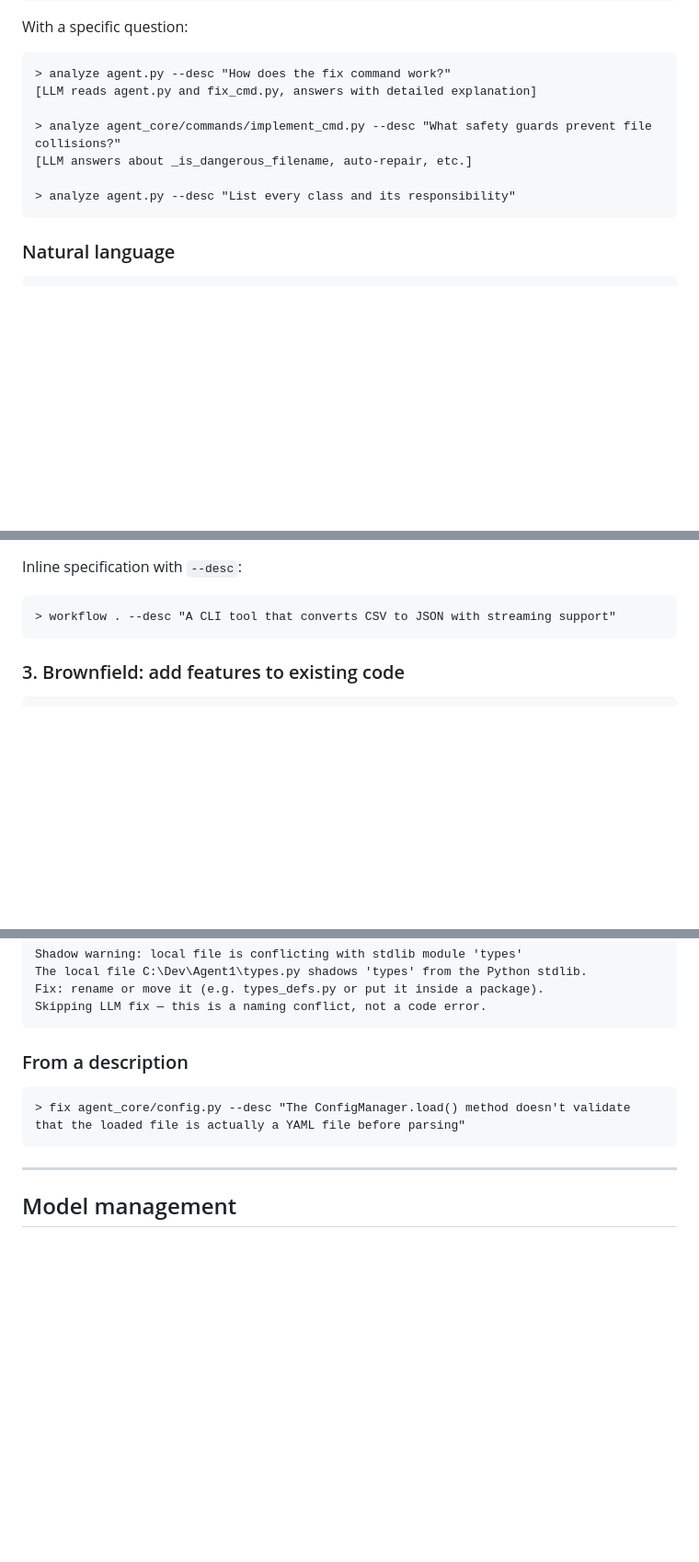
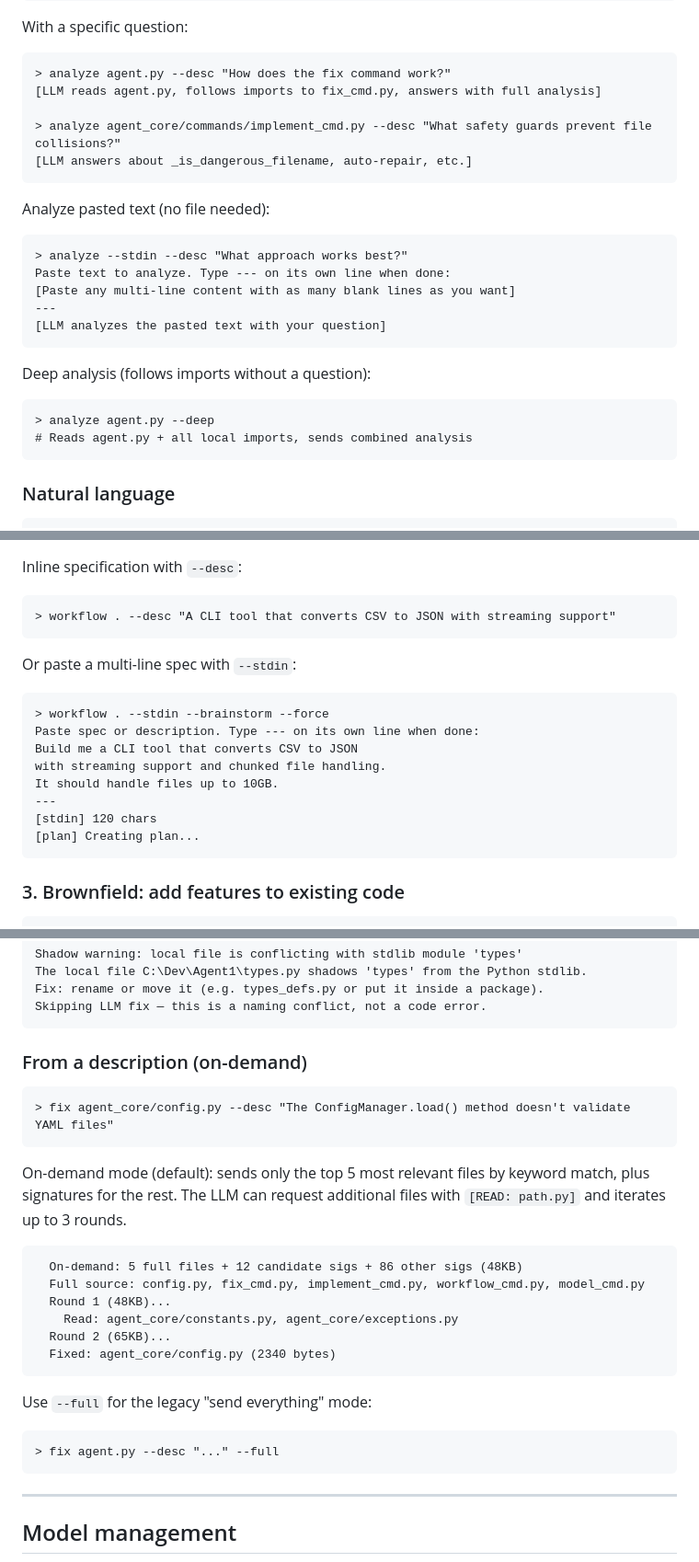
Before and after one commit to holgerkpedersen/Agent1, a Markdown page: USAGE.md, 3 parts joined by grey strips. Shown at 92% size. Drawn GitHub-style; blank space fills up the shorter version.

Commit message:
docs: update README.md and USAGE.md with --stdin, on-demand fix, and iterative analyze
- README command listing: analyze --stdin --desc, fix --desc --full,
  workflow --stdin, model load|unload|reload
- Safety Guards section: documented fix --desc on-demand mode with
  [READ:] iteration
- USAGE.md: analyze --stdin example, fix --desc on-demand with context
  display, workflow --stdin multi-line spec, updated tips

````diff
--- a/USAGE.md
+++ b/USAGE.md
@@ -66,12 +66,27 @@ With a specific question:
 
 ```
 > analyze agent.py --desc "How does the fix command work?"
-[LLM reads agent.py and fix_cmd.py, answers with detailed explanation]
+[LLM reads agent.py, follows imports to fix_cmd.py, answers with full analysis]
 
 > analyze agent_core/commands/implement_cmd.py --desc "What safety guards prevent file collisions?"
 [LLM answers about _is_dangerous_filename, auto-repair, etc.]
+```
 
-> analyze agent.py --desc "List every class and its responsibility"
+Analyze pasted text (no file needed):
+
+```
+> analyze --stdin --desc "What approach works best?"
+Paste text to analyze. Type --- on its own line when done:
+[Paste any multi-line content with as many blank lines as you want]
+---
+[LLM analyzes the pasted text with your question]
+```
+
+Deep analysis (follows imports without a question):
+
+```
+> analyze agent.py --deep
+# Reads agent.py + all local imports, sends combined analysis
 ```
 
 ### Natural language
@@ -125,6 +140,19 @@ Inline specification with `--desc`:
 
 ```
 > workflow . --desc "A CLI tool that converts CSV to JSON with streaming support"
+```
+
+Or paste a multi-line spec with `--stdin`:
+
+```
+> workflow . --stdin --brainstorm --force
+Paste spec or description. Type --- on its own line when done:
+Build me a CLI tool that converts CSV to JSON
+with streaming support and chunked file handling.
+It should handle files up to 10GB.
+---
+[stdin] 120 chars
+[plan] Creating plan...
 ```
 
 ### 3. Brownfield: add features to existing code
@@ -237,10 +265,27 @@ Fix: rename or move it (e.g. types_defs.py or put it inside a package).
 Skipping LLM fix — this is a naming conflict, not a code error.
 ```
 
-### From a description
+### From a description (on-demand)
 
 ```
-> fix agent_core/config.py --desc "The ConfigManager.load() method doesn't validate that the loaded file is actually a YAML file before parsing"
+> fix agent_core/config.py --desc "The ConfigManager.load() method doesn't validate YAML files"
+```
+
+On-demand mode (default): sends only the top 5 most relevant files by keyword match, plus signatures for the rest. The LLM can request additional files with `[READ: path.py]` and iterates up to 3 rounds.
+
+```
+  On-demand: 5 full files + 12 candidate sigs + 86 other sigs (48KB)
+  Full source: config.py, fix_cmd.py, implement_cmd.py, workflow_cmd.py, model_cmd.py
+  Round 1 (48KB)...
+    Read: agent_core/constants.py, agent_core/exceptions.py
+  Round 2 (65KB)...
+  Fixed: agent_core/config.py (2340 bytes)
+```
+
+Use `--full` for the legacy "send everything" mode:
+
+```
+> fix agent.py --desc "..." --full
 ```
 
 ---
````
Also changed, not shown: other parts of USAGE.md (+3 -0 lines), README.md (+7 -2 lines).
